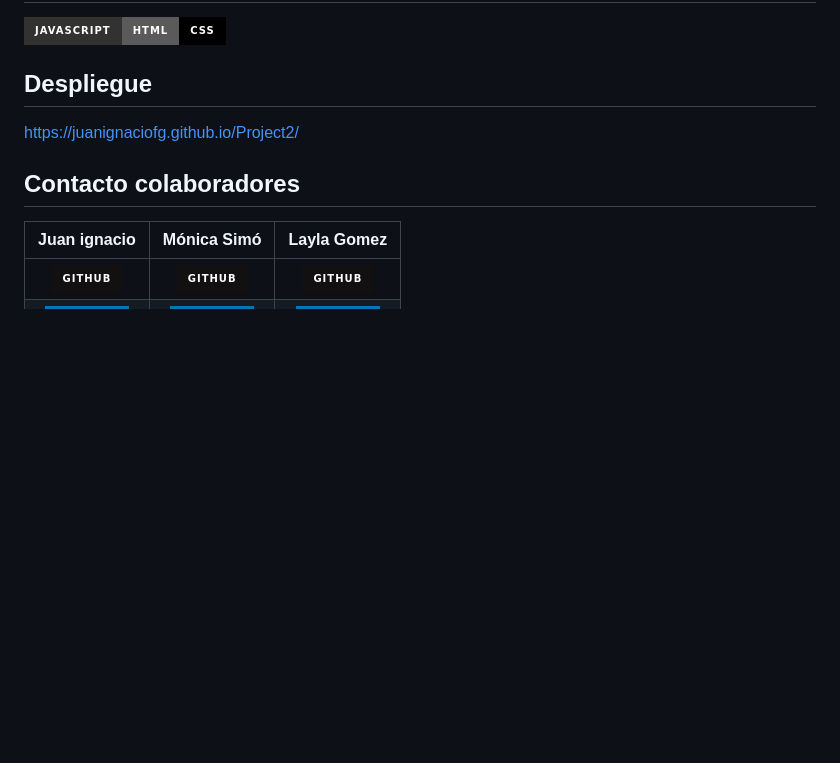
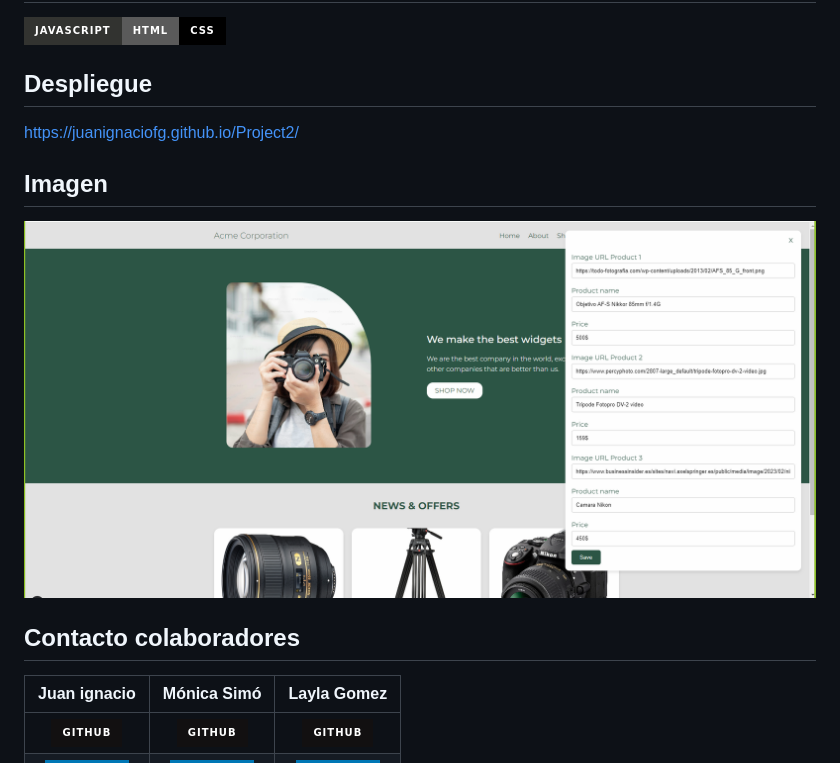
Before and after one commit to Segunda-Formula/Project2, a Markdown page: README.md, the part around the change printed below. Rendered like a GitHub page; pictures changed too: image.png (added); badges without logos; blank space fills up the shorter version.

Commit message:
Añadir imagen Readme

```diff
--- a/README.md
+++ b/README.md
@@ -20,6 +20,10 @@ Nuestro objetico es lanzar **PageCraft**, una aplicación que permita a pequeño
 
 https://juanignaciofg.github.io/Project2/
 
+## Imagen
+
+![alt text](image.png)
+
 ## Contacto colaboradores
 
 
```
Also changed, not shown: other parts of README.md (+3 -19 lines), 2 other files.
